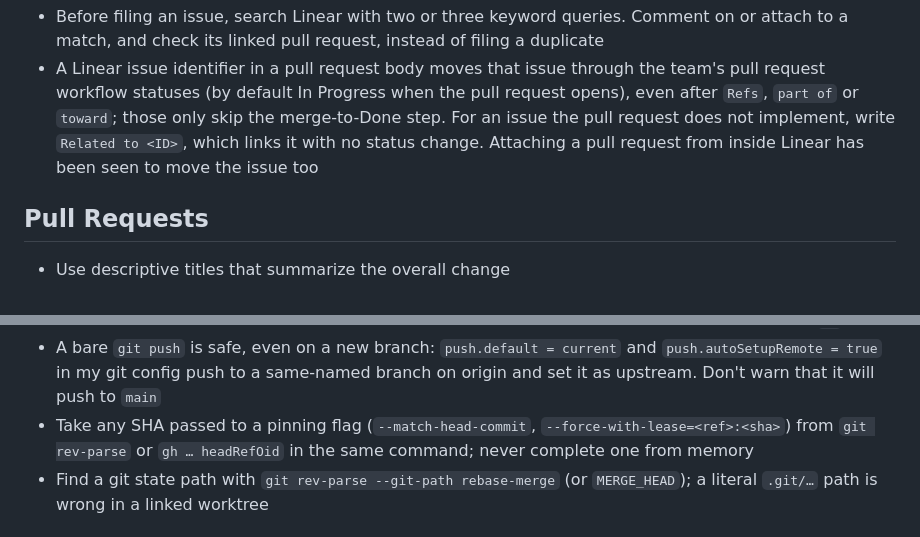
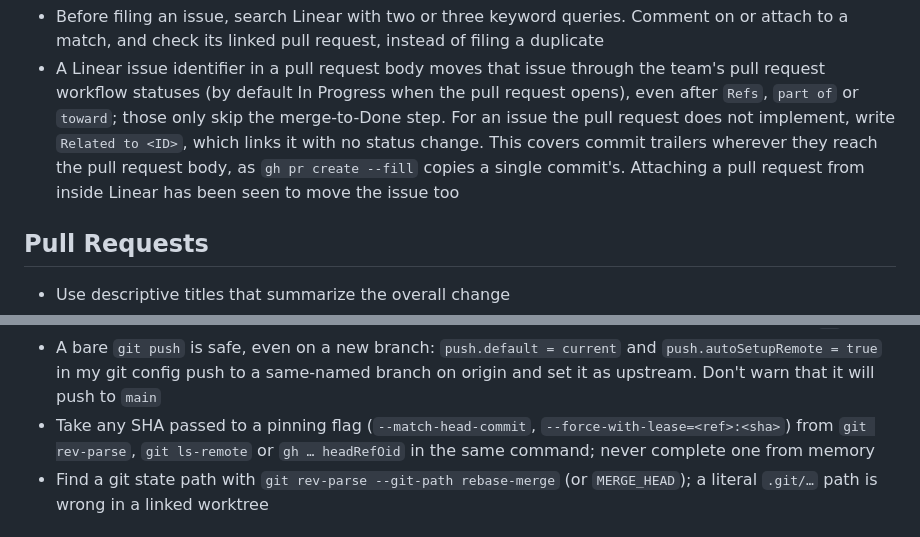
Before and after one commit to mattmenefee/dotfiles, a Markdown page: home/.claude/CLAUDE.md, 2 parts joined by grey strips. GitHub-like rendering.

Commit message:
Harden /commit's message files, checks and history rewrites
/commit wrote messages and patches to fixed /tmp paths, which every
worktree and session shares, so a file another run left there is what
-F, a cp editor or git apply read whenever this run's write failed.
Each message and patch now goes to its own mktemp file, written,
wrap-checked and committed in one command, the 72-column check runs
grep under a UTF-8 locale since macOS awk counts bytes and a
list-indented heredoc block says to run it unindented.

Every amend, rebase, reset and push the command prescribes checks the
current branch in the same command. A refused force push is retried
with a lease pinned to the server tip read by git ls-remote in the
push itself, which the user-wide pinning rule now allows. The
recovery from a rewrite is git reset --keep, which refuses rather than
overwrites uncommitted work, and git range-diff builds the old to new
SHA map.

Rewording HEAD with a # line uses --amend --only, so nothing staged
lands in it, and the amend! route names its target by full SHA, runs
the same wrap check and keeps a # line with --cleanup=whitespace on
its commit step; scratch tests on Git 2.56.0 showed the autosquash
rebase keeps the line with no flag. amend and amend <sha> no longer
match the same branch.

The guidelines also cite every claim a message makes before it lands,
write review findings as F10 rather than a number GitHub autolinks,
name every skip-CI marker to avoid, exempt a repository's initial
commit from the default-branch rule and use Refs only for partial
work and Related to for related changes, since commit text reaches
pull request bodies and the user-wide Linear rule now covers it.

```diff
--- a/home/.claude/CLAUDE.md
+++ b/home/.claude/CLAUDE.md
@@ -72,8 +72,9 @@ When filing or linking Linear issues:
 - A Linear issue identifier in a pull request body moves that issue through the team's pull request
   workflow statuses (by default In Progress when the pull request opens), even after `Refs`,
   `part of` or `toward`; those only skip the merge-to-Done step. For an issue the pull request does
-  not implement, write `Related to <ID>`, which links it with no status change. Attaching a pull
-  request from inside Linear has been seen to move the issue too
+  not implement, write `Related to <ID>`, which links it with no status change. This covers commit
+  trailers wherever they reach the pull request body, as `gh pr create --fill` copies a single
+  commit's. Attaching a pull request from inside Linear has been seen to move the issue too
 
 ## Pull Requests
 
@@ -275,7 +276,8 @@ The shell is zsh, not bash, and each of these has broken commands before:
   `push.autoSetupRemote = true` in my git config push to a same-named branch on origin and set it as
   upstream. Don't warn that it will push to `main`
 - Take any SHA passed to a pinning flag (`--match-head-commit`, `--force-with-lease=<ref>:<sha>`)
-  from `git rev-parse` or `gh … headRefOid` in the same command; never complete one from memory
+  from `git rev-parse`, `git ls-remote` or `gh … headRefOid` in the same command; never complete one
+  from memory
 - Find a git state path with `git rev-parse --git-path rebase-merge` (or `MERGE_HEAD`); a literal
   `.git/…` path is wrong in a linked worktree
 
```
Also changed, not shown: 1 other file.
